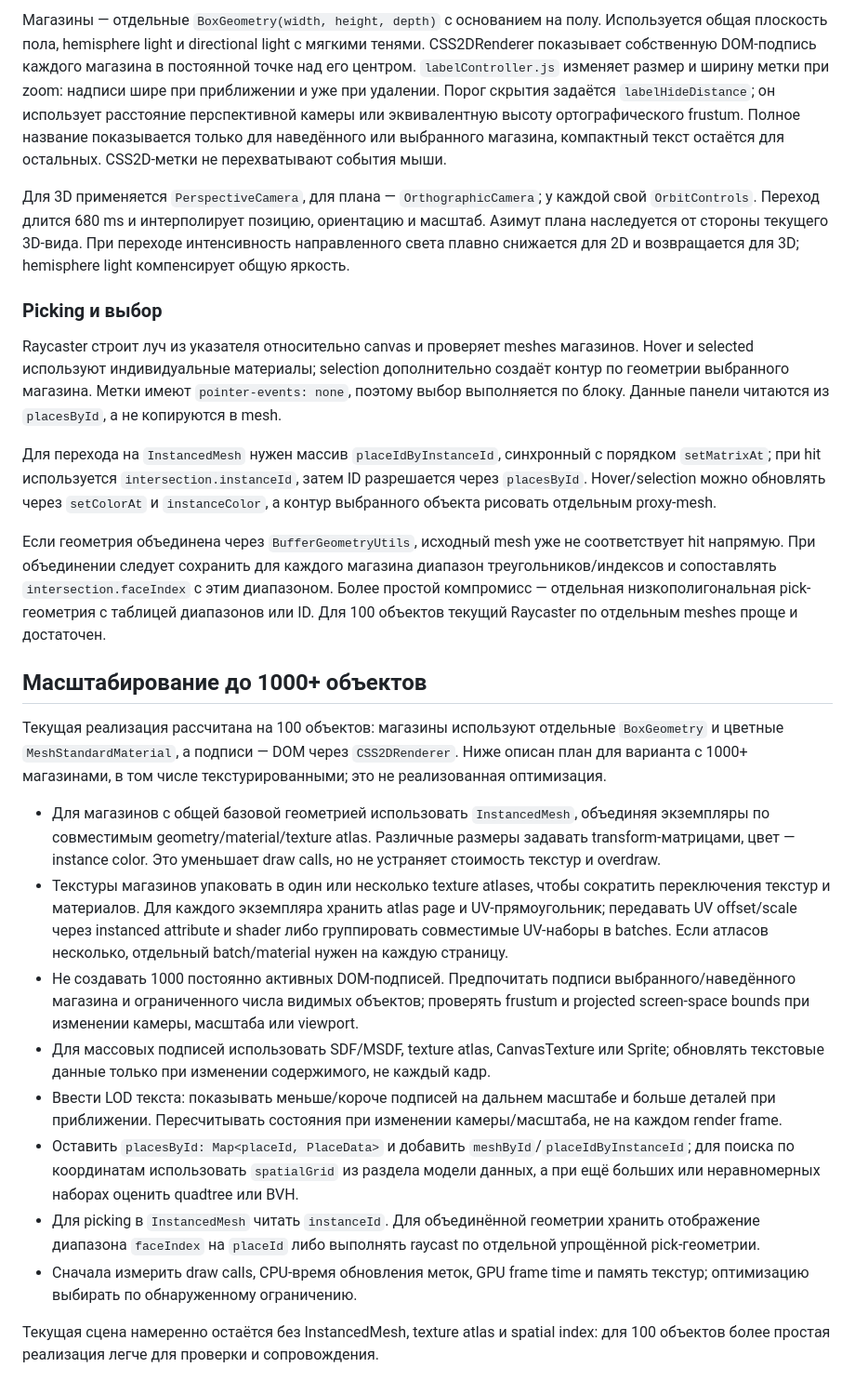
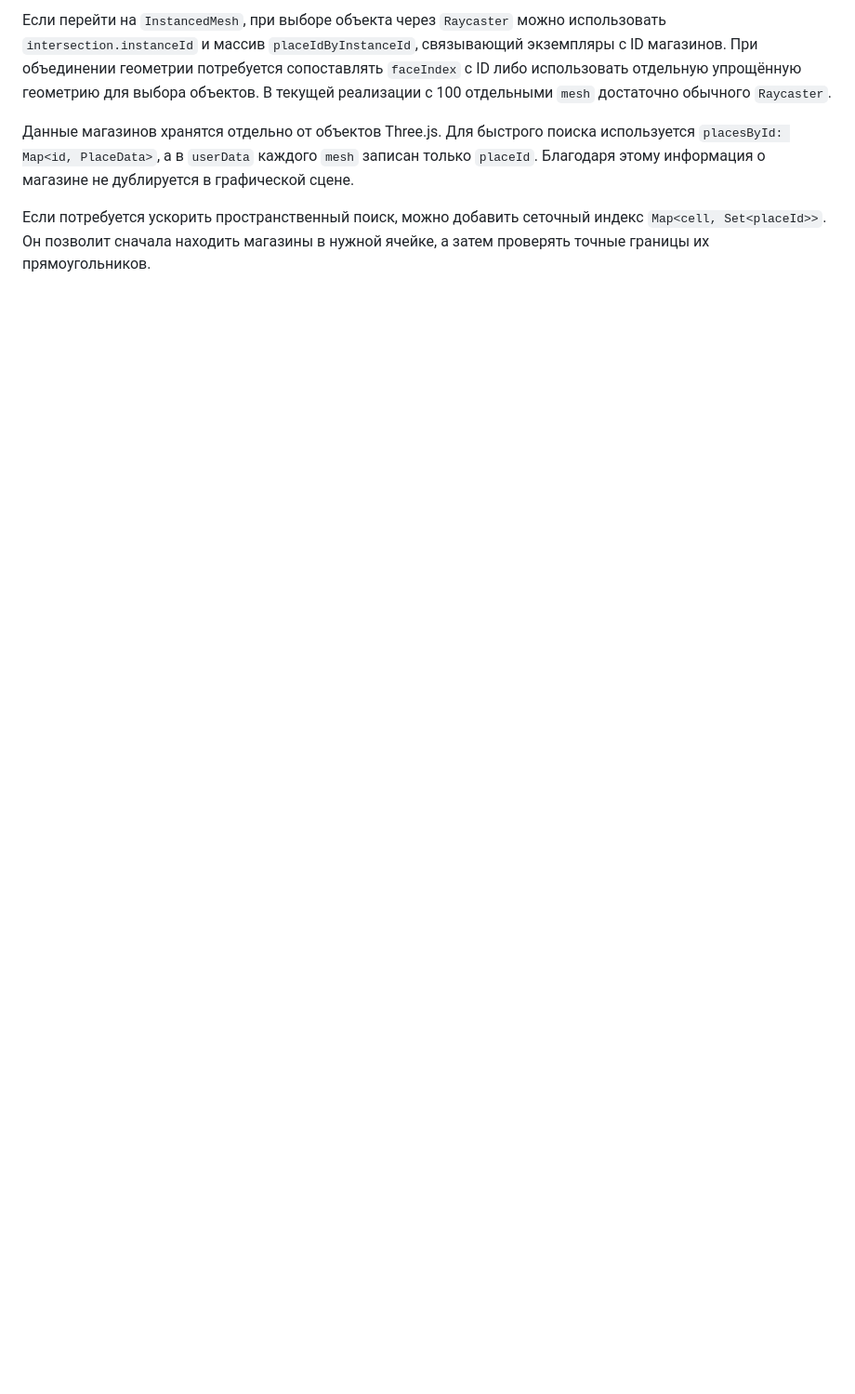
Before and after one commit to wldbrrt/three_interactive_map, a Markdown page: README.md, the part around one of its changes. Shown at 93% size. Drawn GitHub-style; blank space fills up the shorter version.

```diff
--- a/README.md
+++ b/README.md
@@ -72,27 +49,6 @@ const spatialGrid = new Map();       // "cellX:cellZ" -> Set<placeId>
 
-Магазины — отдельные `BoxGeometry(width, height, depth)` с основанием на полу. Используется общая плоскость пола, hemisphere light и directional light с мягкими тенями. CSS2DRenderer показывает собственную DOM-подпись каждого магазина в постоянной точке над его центром. `labelController.js` изменяет размер и ширину метки при zoom: надписи шире при приближении и уже при удалении. Порог скрытия задаётся `labelHideDistance`; он использует расстояние перспективной камеры или эквивалентную высоту ортографического frustum. Полное название показывается только для наведённого или выбранного магазина, компактный текст остаётся для остальных. CSS2D-метки не перехватывают события мыши.
+Если перейти на `InstancedMesh`, при выборе объекта через `Raycaster` можно использовать `intersection.instanceId` и массив `placeIdByInstanceId`, связывающий экземпляры с ID магазинов. При объединении геометрии потребуется сопоставлять `faceIndex` с ID либо использовать отдельную упрощённую геометрию для выбора объектов. В текущей реализации с 100 отдельными `mesh` достаточно обычного `Raycaster`.
 
-Для 3D применяется `PerspectiveCamera`, для плана — `OrthographicCamera`; у каждой свой `OrbitControls`. Переход длится 680 ms и интерполирует позицию, ориентацию и масштаб. Азимут плана наследуется от стороны текущего 3D-вида. При переходе интенсивность направленного света плавно снижается для 2D и возвращается для 3D; hemisphere light компенсирует общую яркость.
+Данные магазинов хранятся отдельно от объектов Three.js. Для быстрого поиска используется `placesById: Map<id, PlaceData>`, а в `userData` каждого `mesh` записан только `placeId`. Благодаря этому информация о магазине не дублируется в графической сцене.
 
-### Picking и выбор
-
-Raycaster строит луч из указателя относительно canvas и проверяет meshes магазинов. Hover и selected используют индивидуальные материалы; selection дополнительно создаёт контур по геометрии выбранного магазина. Метки имеют `pointer-events: none`, поэтому выбор выполняется по блоку. Данные панели читаются из `placesById`, а не копируются в mesh.
-
-Для перехода на `InstancedMesh` нужен массив `placeIdByInstanceId`, синхронный с порядком `setMatrixAt`; при hit используется `intersection.instanceId`, затем ID разрешается через `placesById`. Hover/selection можно обновлять через `setColorAt` и `instanceColor`, а контур выбранного объекта рисовать отдельным proxy-mesh.
-
-Если геометрия объединена через `BufferGeometryUtils`, исходный mesh уже не соответствует hit напрямую. При объединении следует сохранить для каждого магазина диапазон треугольников/индексов и сопоставлять `intersection.faceIndex` с этим диапазоном. Более простой компромисс — отдельная низкополигональная pick-геометрия с таблицей диапазонов или ID. Для 100 объектов текущий Raycaster по отдельным meshes проще и достаточен.
-
-## Масштабирование до 1000+ объектов
-
-Текущая реализация рассчитана на 100 объектов: магазины используют отдельные `BoxGeometry` и цветные `MeshStandardMaterial`, а подписи — DOM через `CSS2DRenderer`. Ниже описан план для варианта с 1000+ магазинами, в том числе текстурированными; это не реализованная оптимизация.
-
-- Для магазинов с общей базовой геометрией использовать `InstancedMesh`, объединяя экземпляры по совместимым geometry/material/texture atlas. Различные размеры задавать transform-матрицами, цвет — instance color. Это уменьшает draw calls, но не устраняет стоимость текстур и overdraw.
-- Текстуры магазинов упаковать в один или несколько texture atlases, чтобы сократить переключения текстур и материалов. Для каждого экземпляра хранить atlas page и UV-прямоугольник; передавать UV offset/scale через instanced attribute и shader либо группировать совместимые UV-наборы в batches. Если атласов несколько, отдельный batch/material нужен на каждую страницу.
-- Не создавать 1000 постоянно активных DOM-подписей. Предпочитать подписи выбранного/наведённого магазина и ограниченного числа видимых объектов; проверять frustum и projected screen-space bounds при изменении камеры, масштаба или viewport.
-- Для массовых подписей использовать SDF/MSDF, texture atlas, CanvasTexture или Sprite; обновлять текстовые данные только при изменении содержимого, не каждый кадр.
-- Ввести LOD текста: показывать меньше/короче подписей на дальнем масштабе и больше деталей при приближении. Пересчитывать состояния при изменении камеры/масштаба, не на каждом render frame.
-- Оставить `placesById: Map<placeId, PlaceData>` и добавить `meshById`/`placeIdByInstanceId`; для поиска по координатам использовать `spatialGrid` из раздела модели данных, а при ещё больших или неравномерных наборах оценить quadtree или BVH.
-- Для picking в `InstancedMesh` читать `instanceId`. Для объединённой геометрии хранить отображение диапазона `faceIndex` на `placeId` либо выполнять raycast по отдельной упрощённой pick-геометрии.
-- Сначала измерить draw calls, CPU-время обновления меток, GPU frame time и память текстур; оптимизацию выбирать по обнаруженному ограничению.
-
-Текущая сцена намеренно остаётся без InstancedMesh, texture atlas и spatial index: для 100 объектов более простая реализация легче для проверки и сопровождения.
+Если потребуется ускорить пространственный поиск, можно добавить сеточный индекс `Map<cell, Set<placeId>>`. Он позволит сначала находить магазины в нужной ячейке, а затем проверять точные границы их прямоугольников.
```
Also changed, not shown: other parts of README.md (+23 -46 lines).
